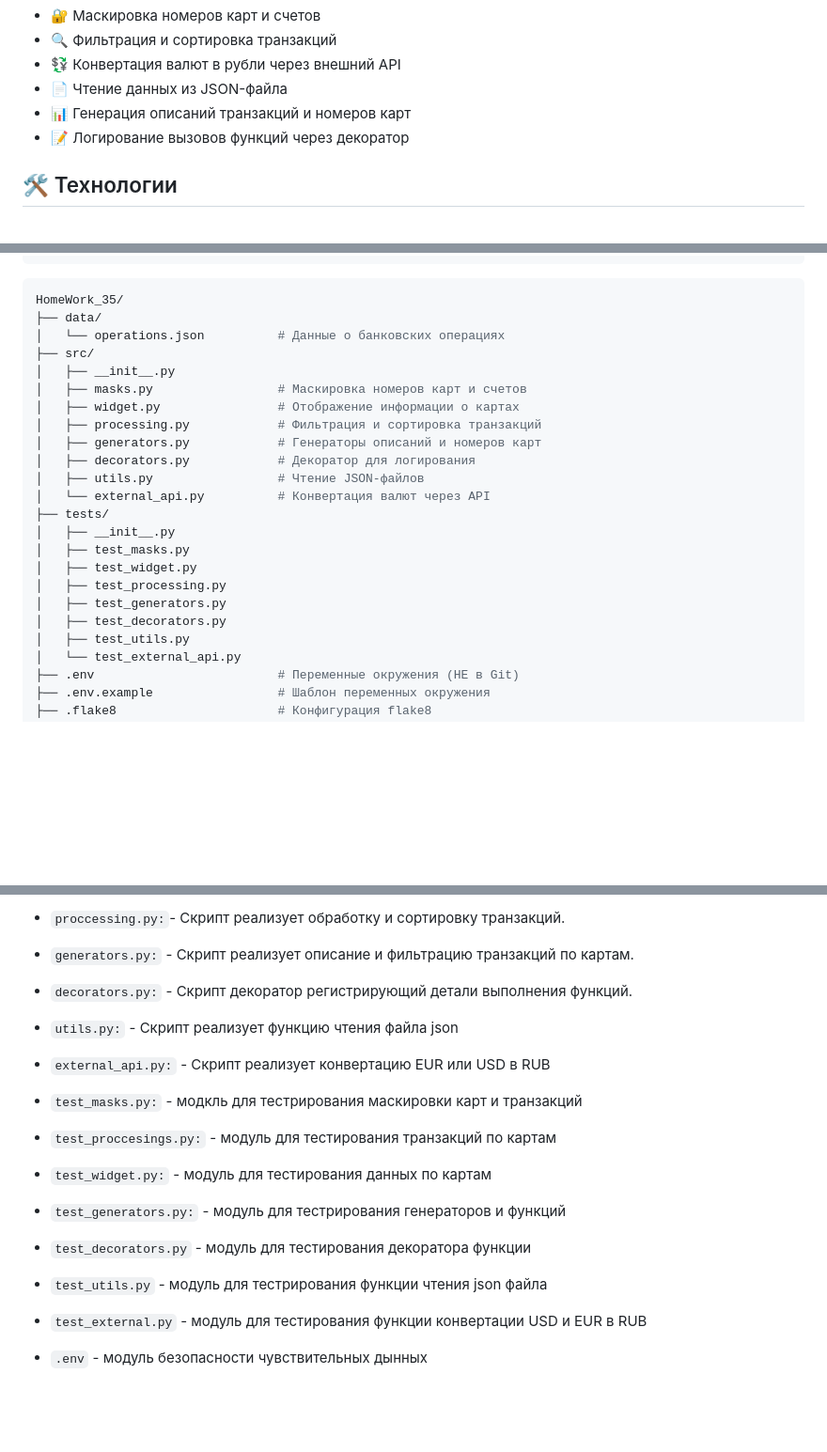
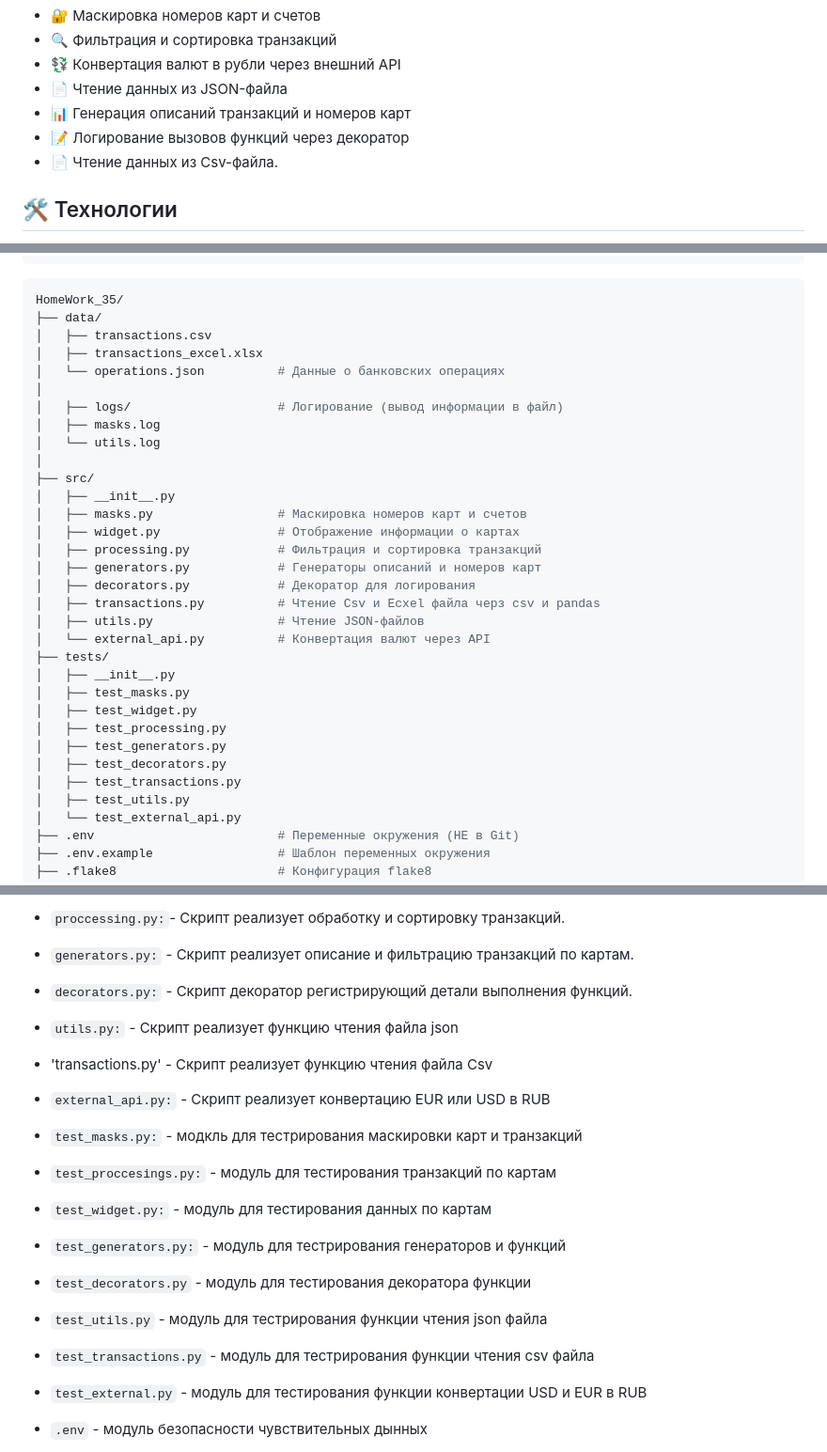
Before and after one commit to Zheka1997h/HomeWork_35, a Markdown page: README.md, 3 parts joined by grey strips. Shown at 94% size. Drawn GitHub-style; blank space fills up the shorter version.

````diff
--- a/README.md
+++ b/README.md
@@ -11,6 +11,7 @@
 - 📄 Чтение данных из JSON-файла
 - 📊 Генерация описаний транзакций и номеров карт
 - 📝 Логирование вызовов функций через декоратор
+- 📄  Чтение данных из Csv-файла.
 
 ## 🛠 Технологии
 
@@ -49,7 +50,14 @@ pip install -r requirements.txt
 ```bash
 HomeWork_35/
 ├── data/
+│   ├── transactions.csv
+│   ├── transactions_excel.xlsx
 │   └── operations.json          # Данные о банковских операциях
+│
+│   ├── logs/                    # Логирование (вывод информации в файл)
+│   ├── masks.log
+│   └── utils.log
+│
 ├── src/
 │   ├── __init__.py
 │   ├── masks.py                 # Маскировка номеров карт и счетов
@@ -57,6 +65,7 @@ HomeWork_35/
 │   ├── processing.py            # Фильтрация и сортировка транзакций
 │   ├── generators.py            # Генераторы описаний и номеров карт
 │   ├── decorators.py            # Декоратор для логирования
+│   ├── transactions.py          # Чтение Сsv и Ecxel файла черз csv и pandas
 │   ├── utils.py                 # Чтение JSON-файлов
 │   └── external_api.py          # Конвертация валют через API
 ├── tests/
@@ -66,6 +75,7 @@ HomeWork_35/
 │   ├── test_processing.py
 │   ├── test_generators.py
 │   ├── test_decorators.py
+│   ├── test_transactions.py
 │   ├── test_utils.py
 │   └── test_external_api.py
 ├── .env                         # Переменные окружения (НЕ в Git)
@@ -222,6 +232,8 @@ python -m pytest tests/test_external_api.py
 
 - `utils.py:` -  Скрипт реализует функцию чтения файла json
 
+- 'transactions.py' - Скрипт реализует функцию чтения файла Csv
+
 - `external_api.py:` -  Скрипт реализует конвертацию EUR или USD в RUB
 
 - `test_masks.py:` - модкль для тестрирования маскировки карт и транзакций
@@ -236,6 +248,8 @@ python -m pytest tests/test_external_api.py
 
 - `test_utils.py` - модуль для тестрирования функции чтения json файла
 
+- `test_transactions.py` - модуль для тестрирования функции чтения csv файла
+
 - `test_external.py` - модуль для тестирования функции конвертации USD и EUR в RUB
 
 - `.env` - модуль безопасности чувствительных дынных
````
